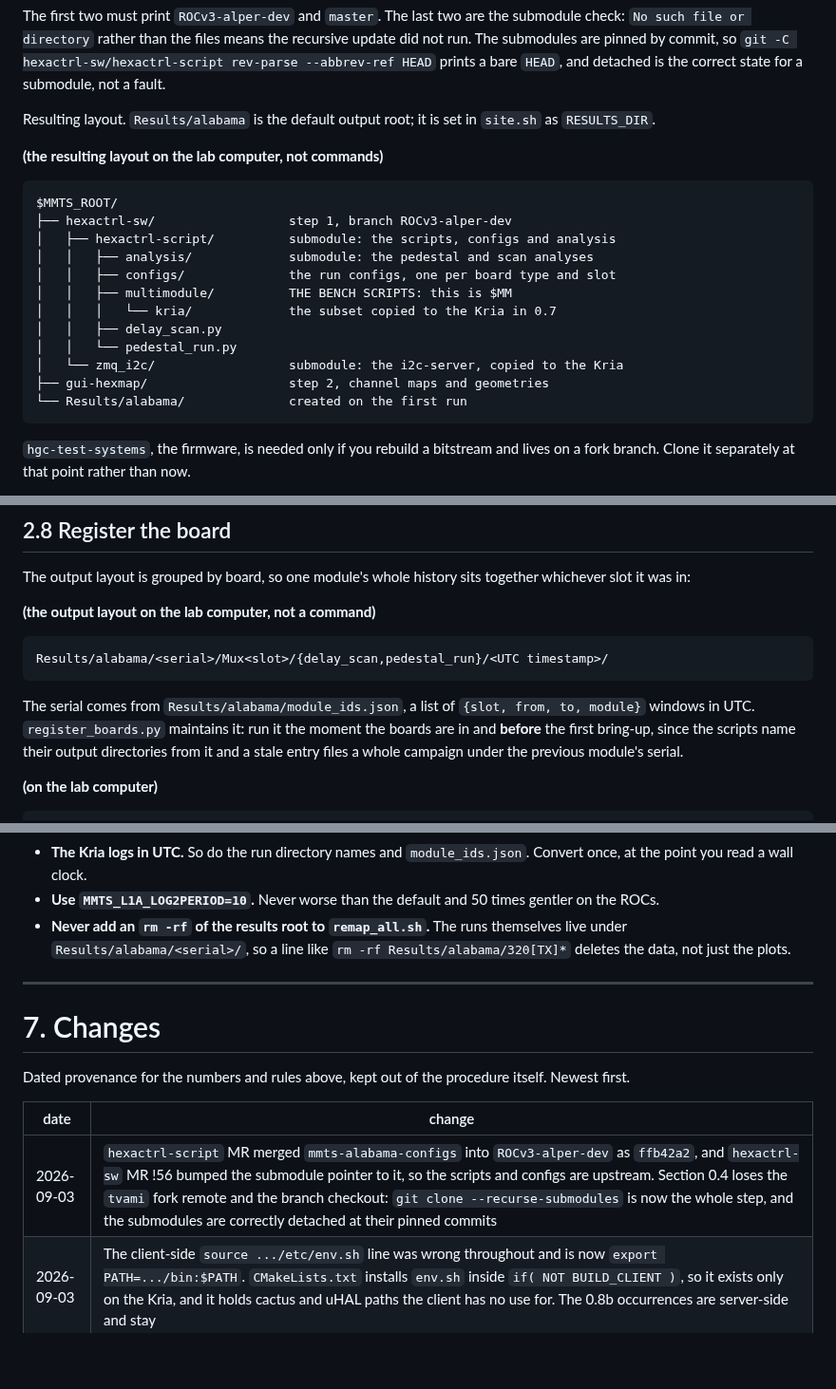
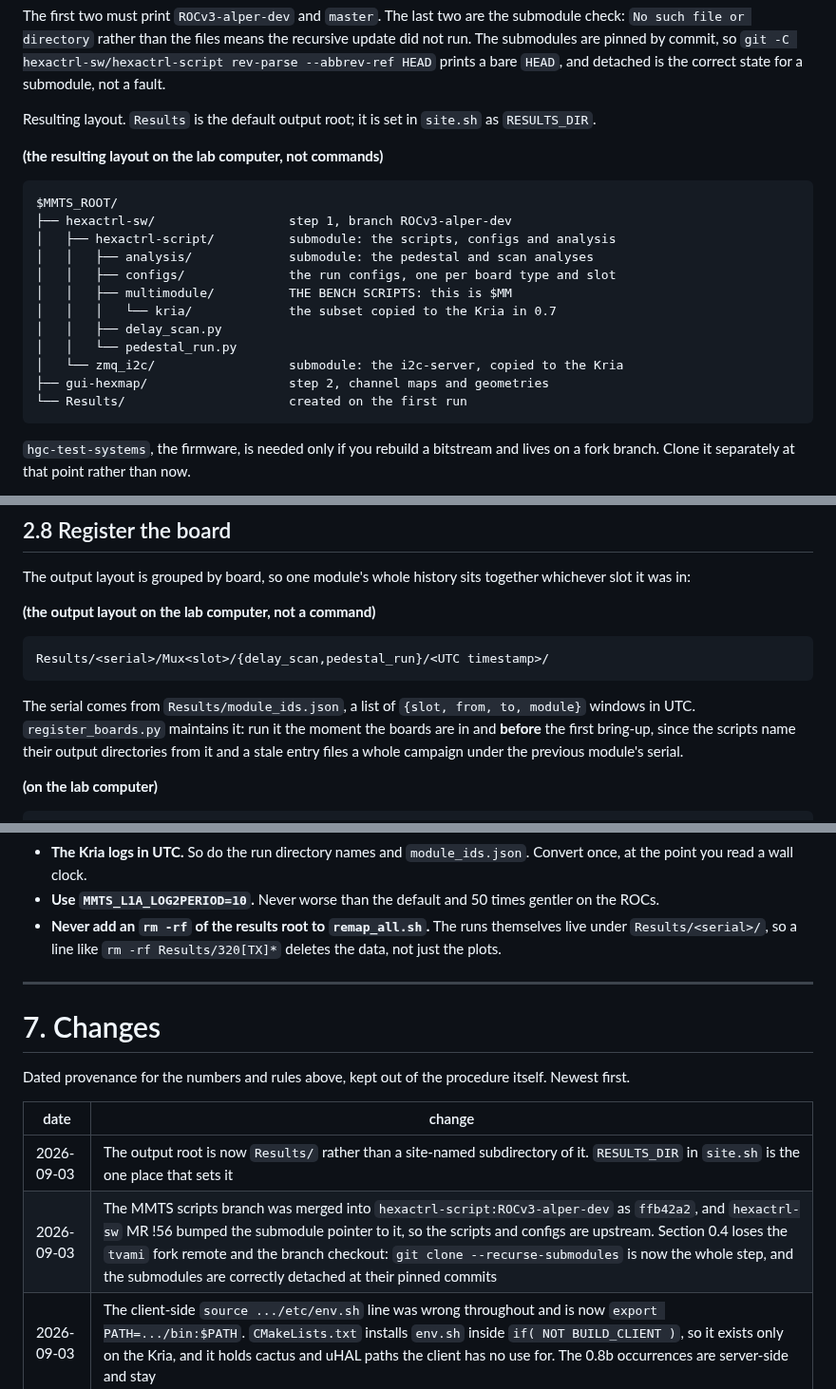
Before and after one commit to tvami/mmts-multimodule, a Markdown page: mmts_instructions.md, 3 parts joined by grey strips. Shown at 95% size. GitHub-like rendering; blank space fills up the shorter version.

Commit message:
results root drops site name

````diff
--- a/mmts_instructions.md
+++ b/mmts_instructions.md
@@ -194,7 +194,7 @@ recursive update did not run. The submodules are pinned by commit, so
 `git -C hexactrl-sw/hexactrl-script rev-parse --abbrev-ref HEAD` prints a bare
 `HEAD`, and detached is the correct state for a submodule, not a fault.
 
-Resulting layout. `Results/alabama` is the default output root; it is set in
+Resulting layout. `Results` is the default output root; it is set in
 `site.sh` as `RESULTS_DIR`.
 
 **(the resulting layout on the lab computer, not commands)**
@@ -211,7 +211,7 @@ $MMTS_ROOT/
 │   │   └── pedestal_run.py
 │   └── zmq_i2c/                  submodule: the i2c-server, copied to the Kria
 ├── gui-hexmap/                   step 2, channel maps and geometries
-└── Results/alabama/              created on the first run
+└── Results/                      created on the first run
 ```
 
 `hgc-test-systems`, the firmware, is needed only if you rebuild a bitstream and
@@ -1160,10 +1160,10 @@ together whichever slot it was in:
 **(the output layout on the lab computer, not a command)**
 
 ```
-Results/alabama/<serial>/Mux<slot>/{delay_scan,pedestal_run}/<UTC timestamp>/
-```
-
-The serial comes from `Results/alabama/module_ids.json`, a list of
+Results/<serial>/Mux<slot>/{delay_scan,pedestal_run}/<UTC timestamp>/
+```
+
+The serial comes from `Results/module_ids.json`, a list of
 `{slot, from, to, module}` windows in UTC. `register_boards.py` maintains it:
 run it the moment the boards are in and **before** the first bring-up, since the
 scripts name their output directories from it and a stale entry files a whole
@@ -1618,8 +1618,8 @@ measurement you actually care about.
 - **Use `MMTS_L1A_LOG2PERIOD=10`.** Never worse than the default and 50 times
   gentler on the ROCs.
 - **Never add an `rm -rf` of the results root to `remap_all.sh`.** The runs
-  themselves live under `Results/alabama/<serial>/`, so a line like
-  `rm -rf Results/alabama/320[TX]*` deletes the data, not just the plots.
+  themselves live under `Results/<serial>/`, so a line like
+  `rm -rf Results/320[TX]*` deletes the data, not just the plots.
 
 ---
 
@@ -1630,7 +1630,8 @@ itself. Newest first.
 
 | date | change |
 |---|---|
-| 2026-09-03 | `hexactrl-script` MR merged `mmts-alabama-configs` into `ROCv3-alper-dev` as `ffb42a2`, and `hexactrl-sw` MR !56 bumped the submodule pointer to it, so the scripts and configs are upstream. Section 0.4 loses the `tvami` fork remote and the branch checkout: `git clone --recurse-submodules` is now the whole step, and the submodules are correctly detached at their pinned commits |
+| 2026-09-03 | The output root is now `Results/` rather than a site-named subdirectory of it. `RESULTS_DIR` in `site.sh` is the one place that sets it |
+| 2026-09-03 | The MMTS scripts branch was merged into `hexactrl-script:ROCv3-alper-dev` as `ffb42a2`, and `hexactrl-sw` MR !56 bumped the submodule pointer to it, so the scripts and configs are upstream. Section 0.4 loses the `tvami` fork remote and the branch checkout: `git clone --recurse-submodules` is now the whole step, and the submodules are correctly detached at their pinned commits |
 | 2026-09-03 | The client-side `source .../etc/env.sh` line was wrong throughout and is now `export PATH=.../bin:$PATH`. `CMakeLists.txt` installs `env.sh` inside `if( NOT BUILD_CLIENT )`, so it exists only on the Kria, and it holds cactus and uHAL paths the client has no use for. The 0.8b occurrences are server-side and stay |
 | 2026-09-03 | First install from these instructions on a fresh AlmaLinux client, completed end to end, found four gaps now fixed in 0.4, 0.6a and 0.8c. The clone step initialised only `hexactrl-script` and left the nested `analysis` and the sibling `zmq_i2c` empty, stopping the build at `add_subdirectory(analysis)`; the first repair for that was itself wrong, since a top-level recursive update resets `hexactrl-script` off the fork branch, so the nested update is now run from inside the submodule. cmake takes its interpreter from `PATH`, so an active conda base built against Python 3.12. `yaml-cpp-devel` and `cppzmq-devel` were missing from the package list, and since cmake never checks for them the failure came minutes later in `make`. And the firmware repo file of 0.8c had never been written on the bench Kria, so `dnf` answered `No matching Packages to list` for every firmware release |
 | 2026-09-03 | Bench Kria upgraded from `2026_07_20_23_20_01.45587078` to `2026_09_01_16_56_41.49751f37`. The superseded build predates the DAQ RX equalisation, so any CRC or dead-DAQ-link result recorded on this bench before this date is an unequalised measurement |
````
Also changed, not shown: other parts of mmts_instructions.md (+5 -5 lines).
